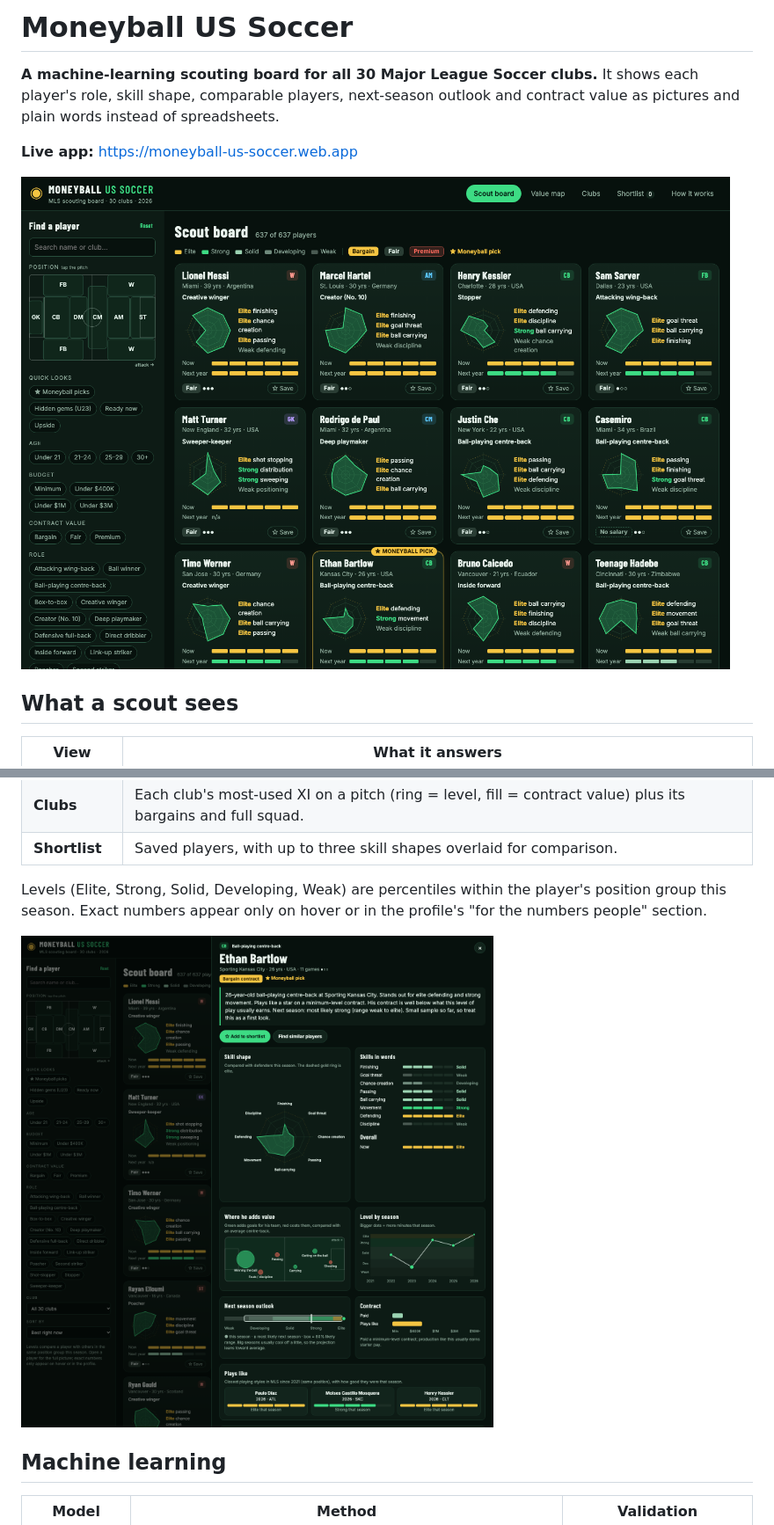
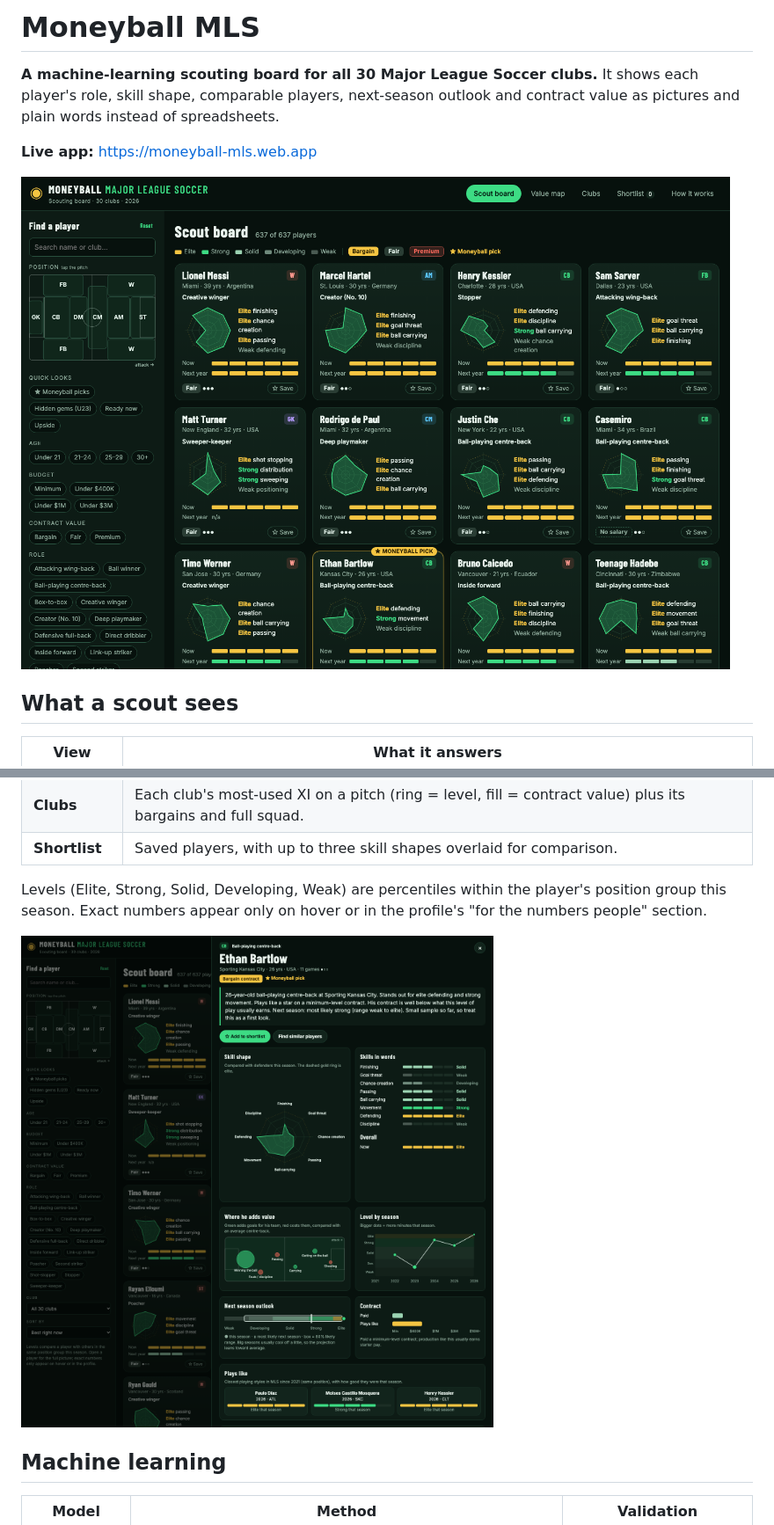
Before and after one commit to hendrosetyawan/moneyball_MLS, a Markdown page: README.md, 2 parts joined by grey strips. Shown at 88% size. Drawn GitHub-style; pictures changed too: docs/board.png, docs/profile.png.

Commit message:
Rename to Moneyball MLS: Major League Soccer branding, moneyball-mls.web.app

```diff
--- a/README.md
+++ b/README.md
@@ -1,8 +1,8 @@
-# Moneyball US Soccer
+# Moneyball MLS
 
 **A machine-learning scouting board for all 30 Major League Soccer clubs.** It shows each player's role, skill shape, comparable players, next-season outlook and contract value as pictures and plain words instead of spreadsheets.
 
-**Live app:** https://moneyball-us-soccer.web.app
+**Live app:** https://moneyball-mls.web.app
 
 ![Scout board](docs/board.png)
 
```
Also changed, not shown: other parts of README.md (+1 -1 lines), 5 other files.
